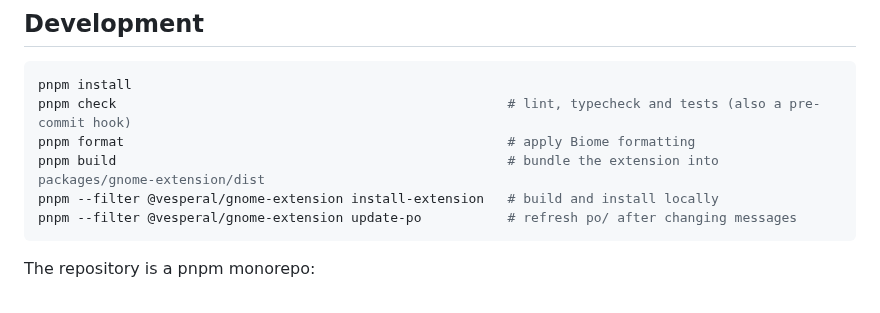
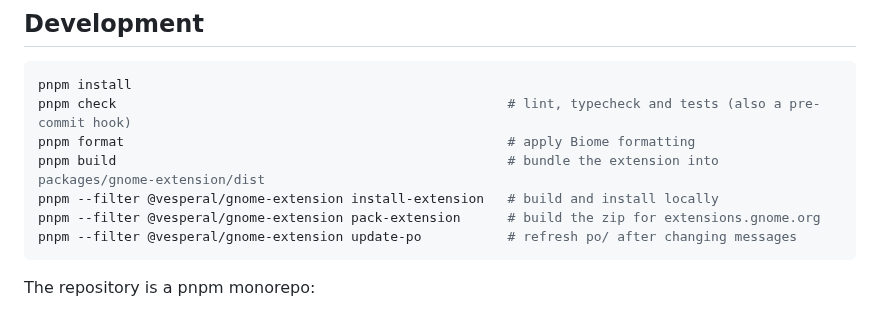
Before and after one commit to kornifex/vesperal, a Markdown page: README.md, the part around one of its changes. Rendered like a GitHub page.

````diff
--- a/README.md
+++ b/README.md
@@ -110,6 +112,7 @@ pnpm check                                                  # lint, typecheck an
 pnpm format                                                 # apply Biome formatting
 pnpm build                                                  # bundle the extension into packages/gnome-extension/dist
 pnpm --filter @vesperal/gnome-extension install-extension   # build and install locally
+pnpm --filter @vesperal/gnome-extension pack-extension      # build the zip for extensions.gnome.org
 pnpm --filter @vesperal/gnome-extension update-po           # refresh po/ after changing messages
 ```
 
````
Also changed, not shown: other parts of README.md (+2 -0 lines), docs/icon/vesperal.png (added), 4 other files.
